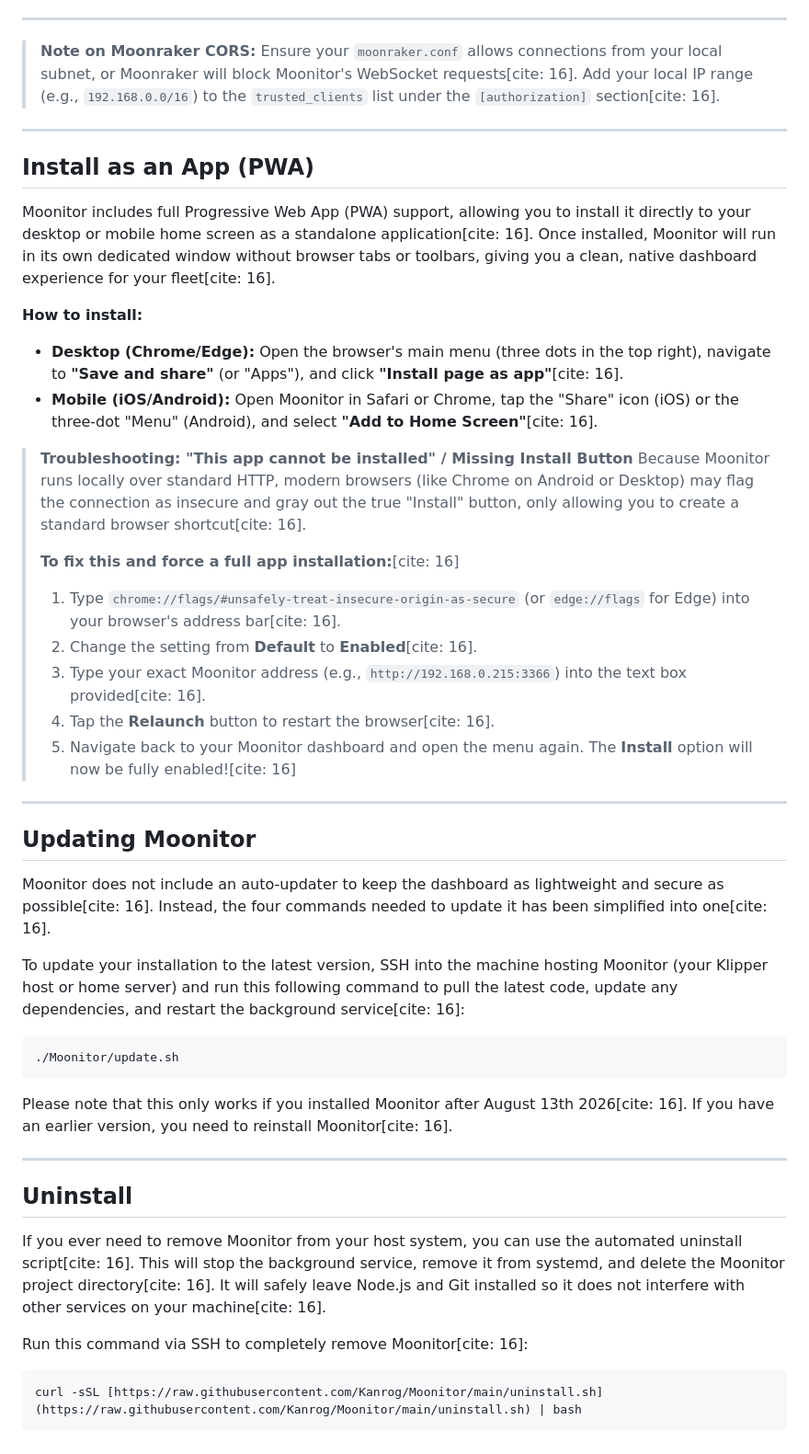
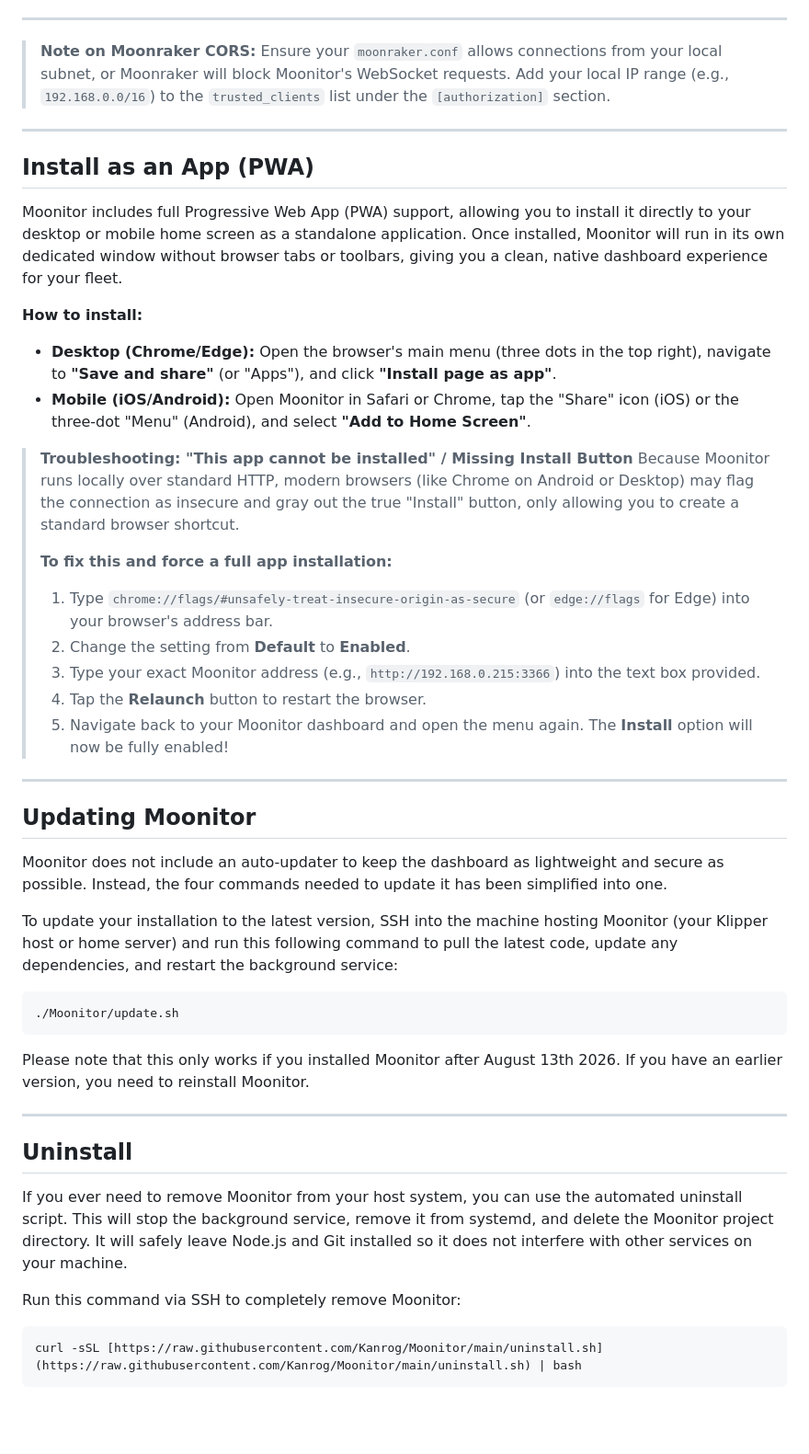
Before and after one commit to Kanrog/Moonitor, a Markdown page: README.md, the part around one of its changes. Shown at 92% size. Rendered like a GitHub page; blank space fills up the shorter version.

````diff
--- a/README.md
+++ b/README.md
@@ -77,49 +77,49 @@ Once installed, open a browser on your network and navigate to `http://<YOUR_HOS
 ---
 
 > **Note on Moonraker CORS:**
-> Ensure your `moonraker.conf` allows connections from your local subnet, or Moonraker will block Moonitor's WebSocket requests[cite: 16]. Add your local IP range (e.g., `192.168.0.0/16`) to the `trusted_clients` list under the `[authorization]` section[cite: 16].
+> Ensure your `moonraker.conf` allows connections from your local subnet, or Moonraker will block Moonitor's WebSocket requests. Add your local IP range (e.g., `192.168.0.0/16`) to the `trusted_clients` list under the `[authorization]` section.
 
 ---
 ## Install as an App (PWA)
 
-Moonitor includes full Progressive Web App (PWA) support, allowing you to install it directly to your desktop or mobile home screen as a standalone application[cite: 16]. Once installed, Moonitor will run in its own dedicated window without browser tabs or toolbars, giving you a clean, native dashboard experience for your fleet[cite: 16].
+Moonitor includes full Progressive Web App (PWA) support, allowing you to install it directly to your desktop or mobile home screen as a standalone application. Once installed, Moonitor will run in its own dedicated window without browser tabs or toolbars, giving you a clean, native dashboard experience for your fleet.
 
 **How to install:**
-* **Desktop (Chrome/Edge):** Open the browser's main menu (three dots in the top right), navigate to **"Save and share"** (or "Apps"), and click **"Install page as app"**[cite: 16].
-* **Mobile (iOS/Android):** Open Moonitor in Safari or Chrome, tap the "Share" icon (iOS) or the three-dot "Menu" (Android), and select **"Add to Home Screen"**[cite: 16].
+* **Desktop (Chrome/Edge):** Open the browser's main menu (three dots in the top right), navigate to **"Save and share"** (or "Apps"), and click **"Install page as app"**.
+* **Mobile (iOS/Android):** Open Moonitor in Safari or Chrome, tap the "Share" icon (iOS) or the three-dot "Menu" (Android), and select **"Add to Home Screen"**.
 
 > **Troubleshooting: "This app cannot be installed" / Missing Install Button**
-> Because Moonitor runs locally over standard HTTP, modern browsers (like Chrome on Android or Desktop) may flag the connection as insecure and gray out the true "Install" button, only allowing you to create a standard browser shortcut[cite: 16].
+> Because Moonitor runs locally over standard HTTP, modern browsers (like Chrome on Android or Desktop) may flag the connection as insecure and gray out the true "Install" button, only allowing you to create a standard browser shortcut.
 >
-> **To fix this and force a full app installation:**[cite: 16]
-> 1. Type `chrome://flags/#unsafely-treat-insecure-origin-as-secure` (or `edge://flags` for Edge) into your browser's address bar[cite: 16].
-> 2. Change the setting from **Default** to **Enabled**[cite: 16].
-> 3. Type your exact Moonitor address (e.g., `http://192.168.0.215:3366`) into the text box provided[cite: 16].
-> 4. Tap the **Relaunch** button to restart the browser[cite: 16].
-> 5. Navigate back to your Moonitor dashboard and open the menu again. The **Install** option will now be fully enabled![cite: 16]
+> **To fix this and force a full app installation:**
+> 1. Type `chrome://flags/#unsafely-treat-insecure-origin-as-secure` (or `edge://flags` for Edge) into your browser's address bar.
+> 2. Change the setting from **Default** to **Enabled**.
+> 3. Type your exact Moonitor address (e.g., `http://192.168.0.215:3366`) into the text box provided.
+> 4. Tap the **Relaunch** button to restart the browser.
+> 5. Navigate back to your Moonitor dashboard and open the menu again. The **Install** option will now be fully enabled!
 
 ---
 
 ## Updating Moonitor
 
-Moonitor does not include an auto-updater to keep the dashboard as lightweight and secure as possible[cite: 16]. Instead, the four commands needed to update it has been simplified into one[cite: 16].
+Moonitor does not include an auto-updater to keep the dashboard as lightweight and secure as possible. Instead, the four commands needed to update it has been simplified into one.
 
-To update your installation to the latest version, SSH into the machine hosting Moonitor (your Klipper host or home server) and run this following command to pull the latest code, update any dependencies, and restart the background service[cite: 16]:
+To update your installation to the latest version, SSH into the machine hosting Moonitor (your Klipper host or home server) and run this following command to pull the latest code, update any dependencies, and restart the background service:
 
 ```bash
 ./Moonitor/update.sh
 ```
 
-Please note that this only works if you installed Moonitor after August 13th 2026[cite: 16].
-If you have an earlier version, you need to reinstall Moonitor[cite: 16].
+Please note that this only works if you installed Moonitor after August 13th 2026.
+If you have an earlier version, you need to reinstall Moonitor.
 
 ---
 
 ## Uninstall
 
-If you ever need to remove Moonitor from your host system, you can use the automated uninstall script[cite: 16]. This will stop the background service, remove it from systemd, and delete the Moonitor project directory[cite: 16]. It will safely leave Node.js and Git installed so it does not interfere with other services on your machine[cite: 16].
+If you ever need to remove Moonitor from your host system, you can use the automated uninstall script. This will stop the background service, remove it from systemd, and delete the Moonitor project directory. It will safely leave Node.js and Git installed so it does not interfere with other services on your machine.
 
-Run this command via SSH to completely remove Moonitor[cite: 16]:
+Run this command via SSH to completely remove Moonitor:
 
 ```bash
 curl -sSL [https://raw.githubusercontent.com/Kanrog/Moonitor/main/uninstall.sh](https://raw.githubusercontent.com/Kanrog/Moonitor/main/uninstall.sh) | bash
````
Also changed, not shown: other parts of README.md (+24 -24 lines).
